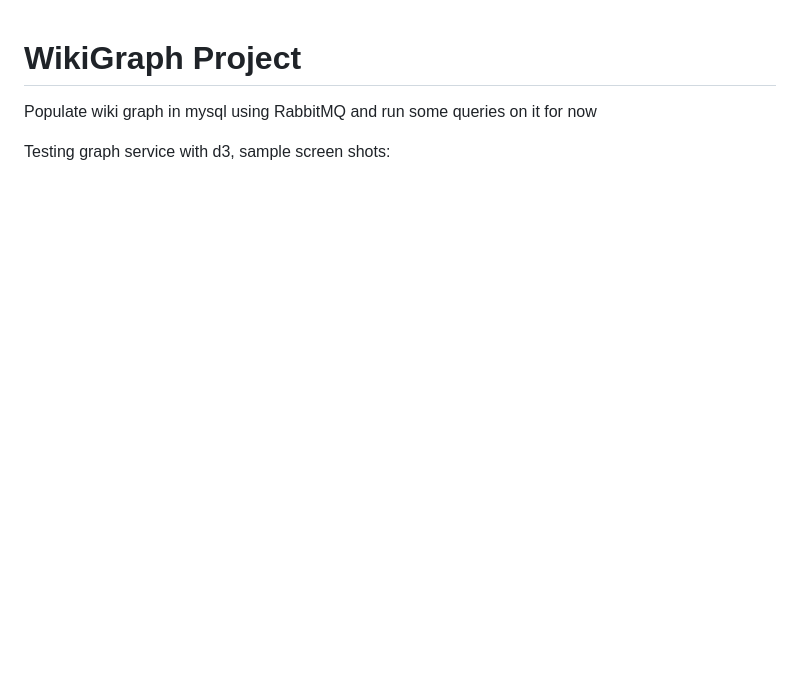
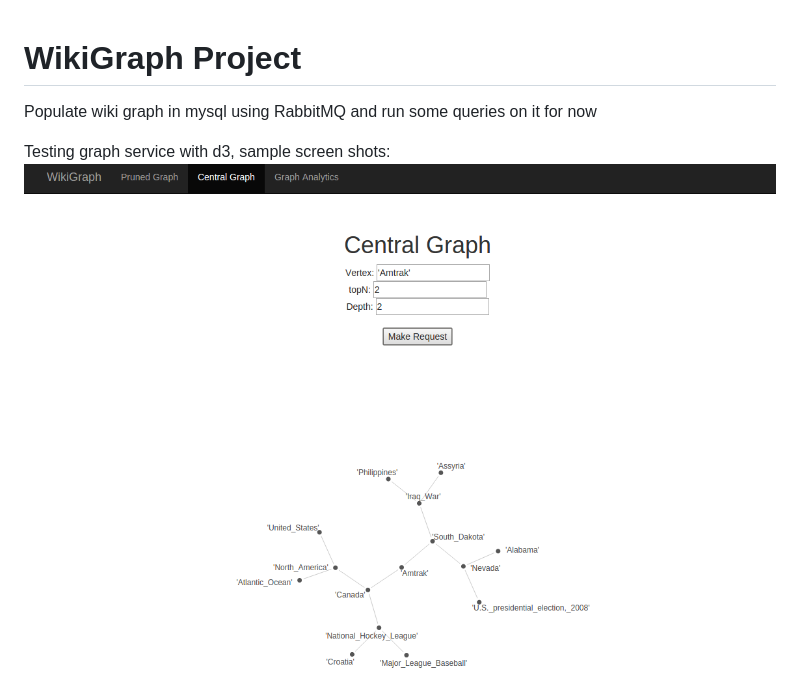
Before and after one commit to poplav/WikiGraph, a Markdown page: README.md, the part around the change. Drawn GitHub-style; pictures changed too: screenshots/centralGraphAmtrak.png (added); blank space fills up the shorter version.

Commit message:
update readme/screenshots

```diff
--- a/README.md
+++ b/README.md
@@ -4,6 +4,7 @@ WikiGraph Project
 Populate wiki graph in mysql using RabbitMQ and run some queries on it for now
 
 Testing graph service with d3, sample screen shots:
+![Alt text](/screenshots/centralGraphAmtrak.png?raw=true "Central Graph of Amtrak")
 ![Alt text](/screenshots/initUSACrawl.png?raw=true "Init USA crawl Test")
 ![Alt text](/screenshots/graphTest.png?raw=true "Init Graph Test")
 
```
